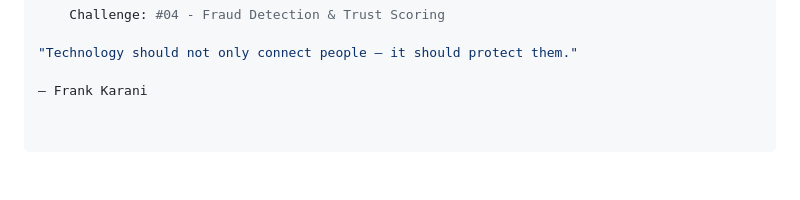
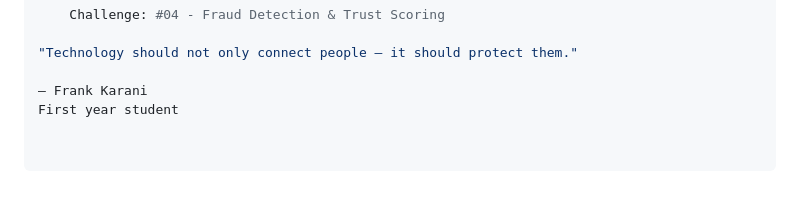
Before and after one commit to FRANKFRANK5/FRAUD-DETECTION-EAST-AFRICA, a Markdown page: README.md, the part around the change. Rendered like a GitHub page.

Commit message:
Mention 'First year student' in README

```diff
--- a/README.md
+++ b/README.md
@@ -251,3 +251,4 @@ This is a real-time fraud detection and trust scoring system that applies data-d
 "Technology should not only connect people — it should protect them."
 
 — Frank Karani
+First year student
```
